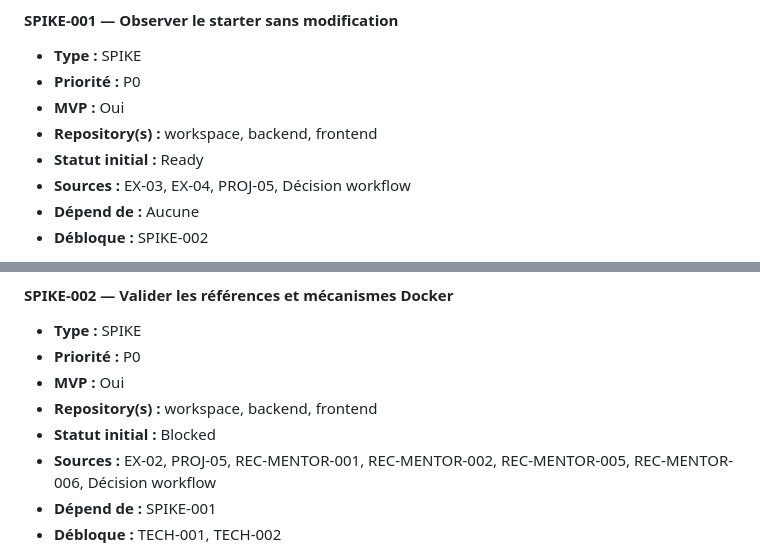
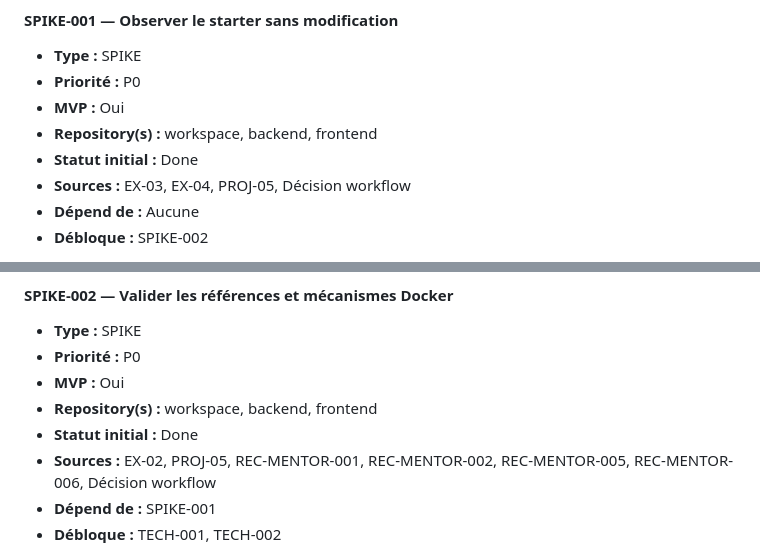
Before and after one commit to jlbokass/oc-p2, a Markdown page: management/backlog.md, 2 parts joined by grey strips. Drawn GitHub-style.

Commit message:
docs(scrum): mark SPIKE-001 and SPIKE-002 as done

```diff
--- a/management/backlog.md
+++ b/management/backlog.md
@@ -106,7 +106,7 @@ Préserver une observation fidèle du starter, puis fournir le socle Docker rete
 - **Priorité :** P0
 - **MVP :** Oui
 - **Repository(s) :** workspace, backend, frontend
-- **Statut initial :** Ready
+- **Statut initial :** Done
 - **Sources :** EX-03, EX-04, PROJ-05, Décision workflow
 - **Dépend de :** Aucune
 - **Débloque :** SPIKE-002
@@ -132,7 +132,7 @@ Préserver une observation fidèle du starter, puis fournir le socle Docker rete
 - **Priorité :** P0
 - **MVP :** Oui
 - **Repository(s) :** workspace, backend, frontend
-- **Statut initial :** Blocked
+- **Statut initial :** Done
 - **Sources :** EX-02, PROJ-05, REC-MENTOR-001, REC-MENTOR-002, REC-MENTOR-005, REC-MENTOR-006, Décision workflow
 - **Dépend de :** SPIKE-001
 - **Débloque :** TECH-001, TECH-002
```
